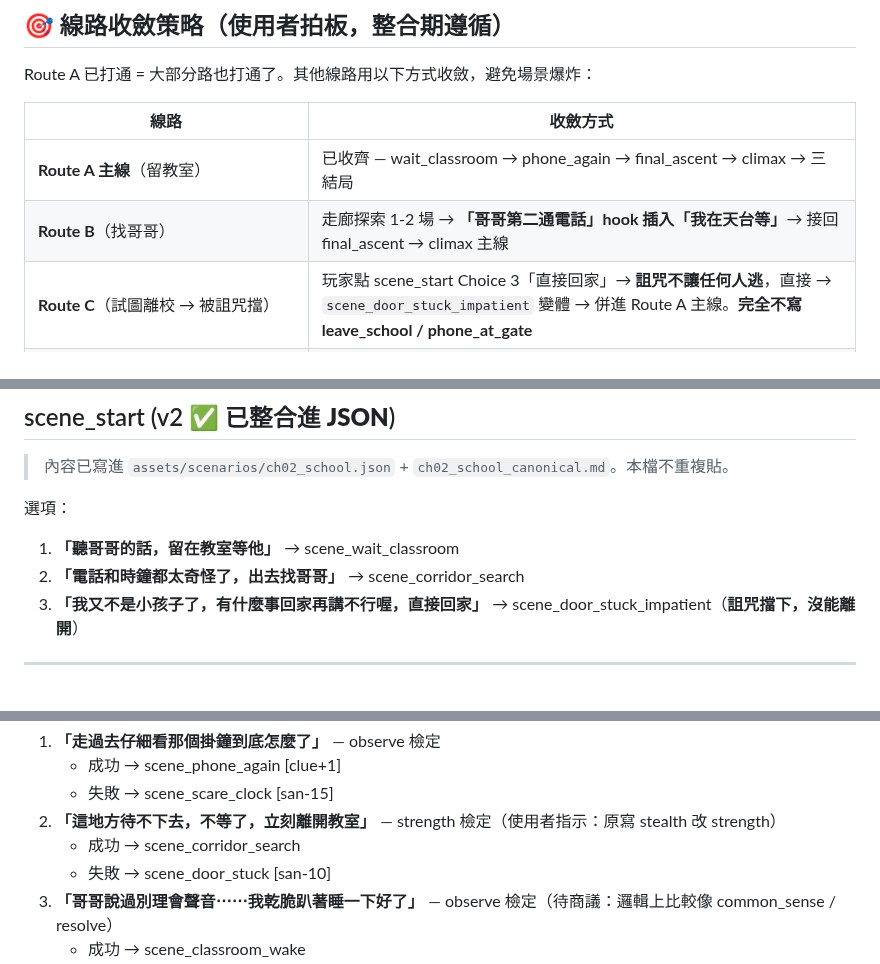
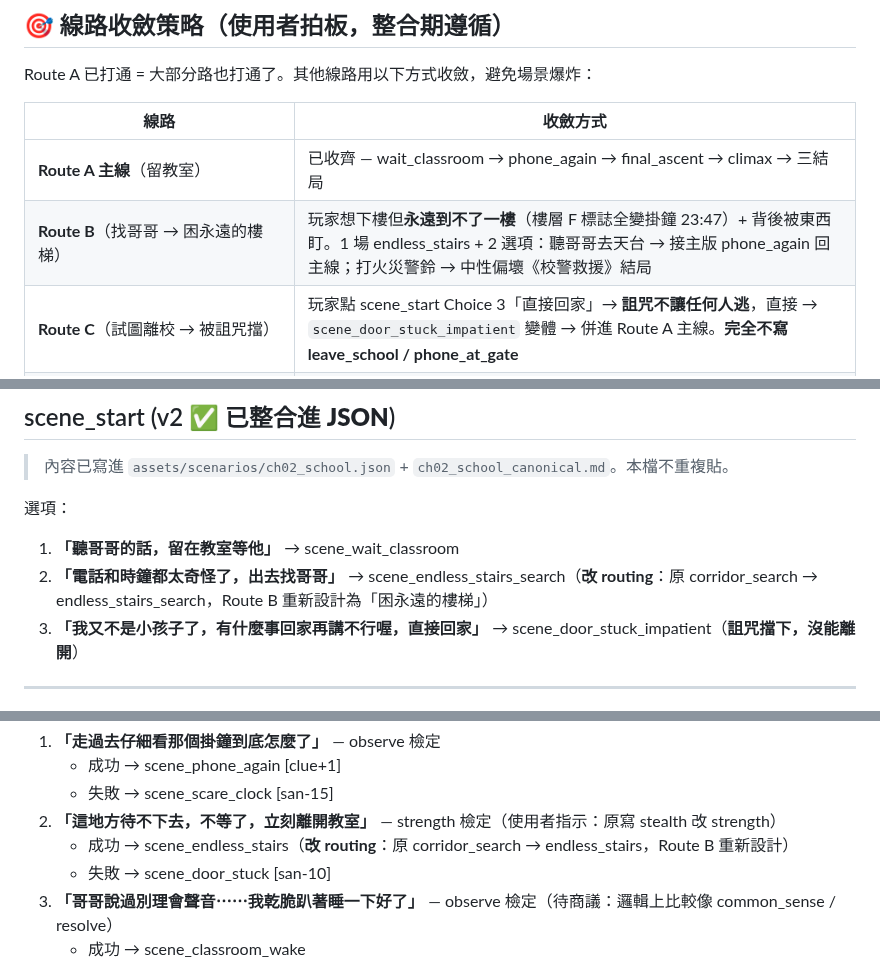
Before and after one commit to blackwing04/mobile-games, a Markdown page: docs/scenarios/ch02_school_v2_draft.md, 3 parts joined by grey strips. Drawn GitHub-style.

```diff
--- a/docs/scenarios/ch02_school_v2_draft.md
+++ b/docs/scenarios/ch02_school_v2_draft.md
@@ -15,7 +15,7 @@ Route A 已打通 = 大部分路也打通了。其他線路用以下方式收斂
 | 線路 | 收斂方式 |
 |------|---------|
 | **Route A 主線**（留教室）| 已收齊 — wait_classroom → phone_again → final_ascent → climax → 三結局 |
-| **Route B**（找哥哥）| 走廊探索 1-2 場 → **「哥哥第二通電話」hook 插入「我在天台等」**→ 接回 final_ascent → climax 主線 |
+| **Route B**（找哥哥 → 困永遠的樓梯）| 玩家想下樓但**永遠到不了一樓**（樓層 F 標誌全變掛鐘 23:47）+ 背後被東西盯。1 場 endless_stairs + 2 選項：聽哥哥去天台 → 接主版 phone_again 回主線；打火災警鈴 → 中性偏壞《校警救援》結局 |
 | **Route C**（試圖離校 → 被詛咒擋）| 玩家點 scene_start Choice 3「直接回家」→ **詛咒不讓任何人逃**，直接 → `scene_door_stuck_impatient` 變體 → 併進 Route A 主線。**完全不寫 leave_school / phone_at_gate** |
 | **detour 失敗**（door_locked_fate / hide_fail / phone_drop / scare_clock 等）| 大多直通 scene_bad_ending_lost；或 san 大扣後 loop back 主流程 |
 | **detour 成功**（hide_success / monster_glimpse 等）| 折回 scene_corridor_search 或 scene_phone_again 主軸 |
@@ -128,7 +131,7 @@ Route A 已打通 = 大部分路也打通了。其他線路用以下方式收斂
 選項：
 
 1. **「聽哥哥的話，留在教室等他」** → scene_wait_classroom
-2. **「電話和時鐘都太奇怪了，出去找哥哥」** → scene_corridor_search
+2. **「電話和時鐘都太奇怪了，出去找哥哥」** → scene_endless_stairs_search（**改 routing**：原 corridor_search → endless_stairs_search，Route B 重新設計為「困永遠的樓梯」）
 3. **「我又不是小孩子了，有什麼事回家再講不行喔，直接回家」** → scene_door_stuck_impatient（**詛咒擋下，沒能離開**）
 
 ---
@@ -155,7 +158,7 @@ Route A 已打通 = 大部分路也打通了。其他線路用以下方式收斂
    - 成功 → scene_phone_again [clue+1]
    - 失敗 → scene_scare_clock [san-15]
 2. **「這地方待不下去，不等了，立刻離開教室」** — strength 檢定（使用者指示：原寫 stealth 改 strength）
-   - 成功 → scene_corridor_search
+   - 成功 → scene_endless_stairs（**改 routing**：原 corridor_search → endless_stairs，Route B 重新設計）
    - 失敗 → scene_door_stuck [san-10]
 3. **「哥哥說過別理會聲音⋯⋯我乾脆趴著睡一下好了」** — observe 檢定（待商議：邏輯上比較像 common_sense / resolve）
    - 成功 → scene_classroom_wake
```
Also changed, not shown: other parts of docs/scenarios/ch02_school_v2_draft.md (+70 -12 lines).
